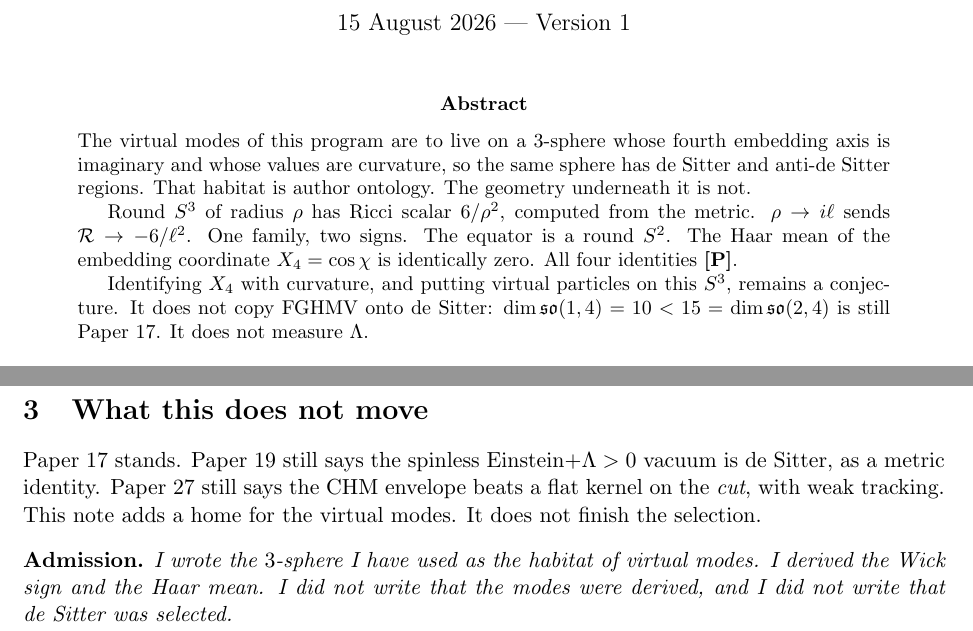
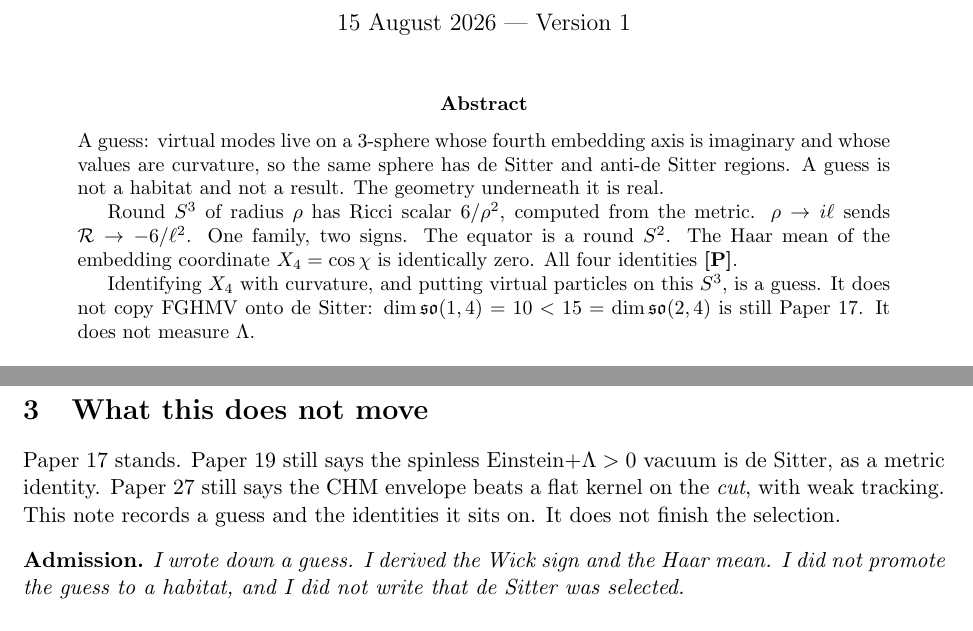
Before and after one commit to n4hy/New_Model_Emergent_Gravity, a LaTeX paper (research/latex/28_S3_Curvature_Axis.tex): two parts of pages 1 and 2 of 2, joined at a grey line, cut so that both start at the same text. Compiled offline with pdfLaTeX.

Commit message:
Paper 28: the S3 picture is a guess
Signed-off-by: Bob McGwier N4HY <rwmcgwier@gmail.com>

```diff
--- a/research/latex/28_S3_Curvature_Axis.tex
+++ b/research/latex/28_S3_Curvature_Axis.tex
@@ -20,11 +20,11 @@ Not a Selection of de~Sitter}}
 
 \begin{abstract}
 \noindent
-The virtual modes of this program are to live on a $3$-sphere
-whose fourth embedding axis is imaginary and whose values are
-curvature, so the same sphere has de~Sitter and anti-de~Sitter
-regions. That habitat is author ontology. The geometry underneath
-it is not.
+A guess: virtual modes live on a $3$-sphere whose fourth
+embedding axis is imaginary and whose values are curvature, so
+the same sphere has de~Sitter and anti-de~Sitter regions. A
+guess is not a habitat and not a result. The geometry underneath
+it is real.
 
 Round $S^3$ of radius $\rho$ has Ricci scalar $6/\rho^2$,
 computed from the metric. $\rho\to i\ell$ sends
@@ -33,7 +33,7 @@ is a round $S^2$. The Haar mean of the embedding coordinate
 $X_4=\cos\chi$ is identically zero. All four identities \pP{}.
 
 Identifying $X_4$ with curvature, and putting virtual particles
-on this $S^3$, remains a conjecture. It does not copy FGHMV onto
+on this $S^3$, is a guess. It does not copy FGHMV onto
 de~Sitter: $\dim\mathfrak{so}(1,4)=10<15=\dim\mathfrak{so}(2,4)$
 is still Paper~17. It does not measure $\Lambda$.
 \end{abstract}
@@ -69,14 +69,13 @@ Minkowski as the average, with both signs as fluctuations.
 Paper~17 stands. Paper~19 still says the spinless
 Einstein$+\Lambda>0$ vacuum is de~Sitter, as a metric identity.
 Paper~27 still says the CHM envelope beats a flat kernel on the
-\emph{cut}, with weak tracking. This note adds a home for the
-virtual modes. It does not finish the selection.
+\emph{cut}, with weak tracking. This note records a guess and the identities it sits on.
+It does not finish the selection.
 
 \begin{admission}
-I wrote the $3$-sphere I have used as the habitat of virtual
-modes. I derived the Wick sign and the Haar mean. I did not
-write that the modes were derived, and I did not write that
-de~Sitter was selected.
+I wrote down a guess. I derived the Wick sign and the Haar mean.
+I did not promote the guess to a habitat, and I did not write
+that de~Sitter was selected.
 \end{admission}
 
 \end{document}
```
Also changed, not shown: research/28_S3_Curvature_Axis.pdf, research/latex/README.md, 1 other file.
